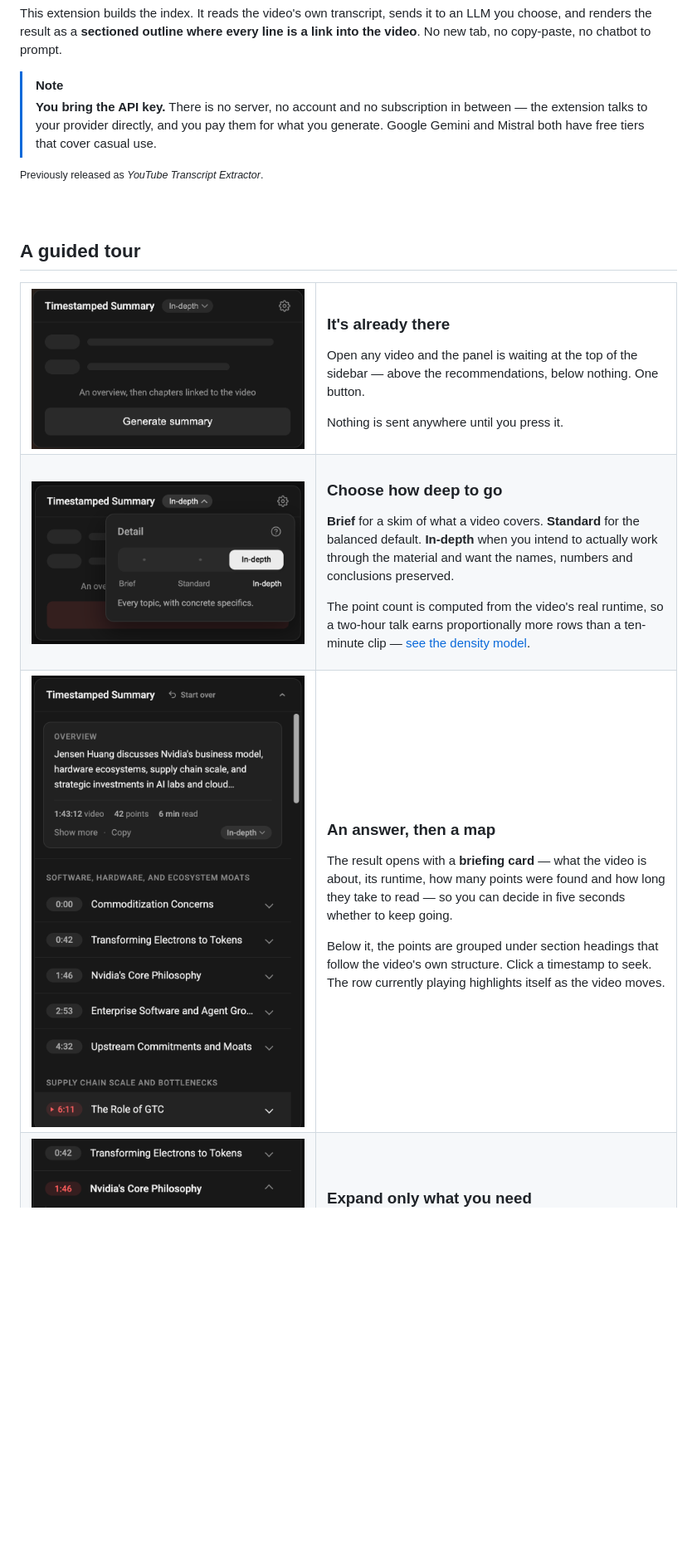
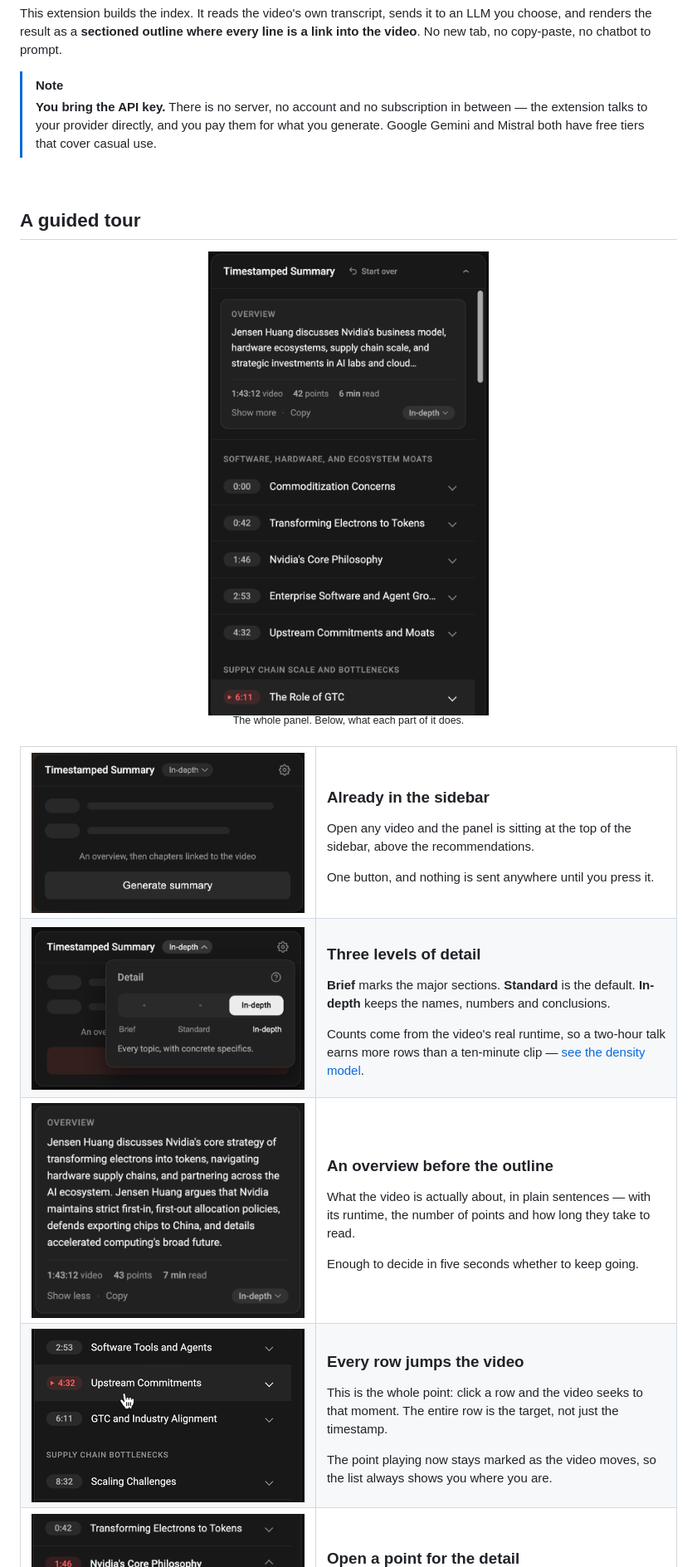
Before and after one commit to priyank1205/yt-transcript-ext, a Markdown page: README.md, the part around one of its changes. Shown at 83% size. GitHub-like rendering; pictures changed too: docs/screenshots/click-timestamp.png (added), docs/screenshots/overview.png (added), docs/screenshots/summary-generated.png; blank space fills up the shorter version.

Commit message:
Show the panel doing its job in the README's tour
The hero now shows a generated summary rather than the empty state, so
the first thing on the page is the thing the extension makes. It is a
PNG at 1800px wide — three times the width GitHub renders it at was
3.4MB for no visible gain.

The tour gains a row for the feature the whole extension exists for:
clicking a row seeks the video to that point. The full-height panel
opens the section, so the shape of the output is clear before it is
broken apart row by row, and the collapsed panel joins the table now
that it shares the other shots' aspect ratio.

Headings say what each row shows instead of reaching for a phrase, and
the detail-level copy is cut to two sentences so the text stops
overrunning its screenshot. Dropped the credit line under the hero and
the note about the old extension name.

Untrack .claude/launch.json and ignore the directory. It carried three
absolute paths from one machine, two of them pointing at directories
that no longer exist, and nothing in it is useful to anyone cloning the
repo.

Co-Authored-By: Claude Opus 5 <noreply@anthropic.com>

```diff
--- a/README.md
+++ b/README.md
@@ -34,22 +32,26 @@ This extension builds the index. It reads the video's own transcript, sends it t
 > [!NOTE]
 > **You bring the API key.** There is no server, no account and no subscription in between — the extension talks to your provider directly, and you pay them for what you generate. Google Gemini and Mistral both have free tiers that cover casual use.
 
-<sup>Previously released as *YouTube Transcript Extractor*.</sup>
-
 <br>
 
 ## A guided tour
+
+<div align="center">
+<img src="docs/screenshots/summary-generated.png" width="340" alt="The full panel after generating: an overview card reading 1:43:12 video, 42 points, 6 min read, above sectioned rows such as 0:42 Transforming Electrons to Tokens and 1:46 Nvidia's Core Philosophy">
+</div>
+
+<p align="center"><sup>The whole panel. Below, what each part of it does.</sup></p>
 
 <table>
 <tr>
 <td width="45%"><img src="docs/screenshots/panel-empty-state.png" alt="The panel's empty state: a Timestamped Summary header with an In-depth detail chip and a settings gear, two placeholder rows, the line 'An overview, then chapters linked to the video', and a Generate summary button"></td>
 <td valign="top">
 
-### It's already there
+### Already in the sidebar
 
-Open any video and the panel is waiting at the top of the sidebar — above the recommendations, below nothing. One button.
+Open any video and the panel is sitting at the top of the sidebar, above the recommendations.
 
-Nothing is sent anywhere until you press it.
+One button, and nothing is sent anywhere until you press it.
 
 </td>
 </tr>
@@ -57,23 +59,35 @@ Nothing is sent anywhere until you press it.
 <td><img src="docs/screenshots/detail-selector.png" alt="The Detail selector open on In-depth, with Brief and Standard beside it, above the line 'Every topic, with concrete specifics.'"></td>
 <td valign="top">
 
-### Choose how deep to go
+### Three levels of detail
 
-**Brief** for a skim of what a video covers. **Standard** for the balanced default. **In-depth** when you intend to actually work through the material and want the names, numbers and conclusions preserved.
+**Brief** marks the major sections. **Standard** is the default. **In-depth** keeps the names, numbers and conclusions.
 
-The point count is computed from the video's real runtime, so a two-hour talk earns proportionally more rows than a ten-minute clip — [see the density model](#detail-levels).
+Counts come from the video's real runtime, so a two-hour talk earns more rows than a ten-minute clip — [see the density model](#detail-levels).
 
 </td>
 </tr>
 <tr>
-<td><img src="docs/screenshots/summary-generated.png" alt="A generated summary: an overview card reading 1:43:12 video, 42 points, 6 min read, above sectioned timestamp rows such as 0:42 Transforming Electrons to Tokens"></td>
+<td><img src="docs/screenshots/overview.png" alt="The expanded overview card: a paragraph summarising the video, then 1:43:12 video, 43 points, 7 min read, with Show less, Copy and an In-depth badge"></td>
 <td valign="top">
 
-### An answer, then a map
+### An overview before the outline
 
-The result opens with a **briefing card** — what the video is about, its runtime, how many points were found and how long they take to read — so you can decide in five seconds whether to keep going.
+What the video is actually about, in plain sentences — with its runtime, the number of points and how long they take to read.
 
-Below it, the points are grouped under section headings that follow the video's own structure. Click a timestamp to seek. The row currently playing highlights itself as the video moves.
+Enough to decide in five seconds whether to keep going.
+
+</td>
+</tr>
+<tr>
+<td><img src="docs/screenshots/click-timestamp.png" alt="A cursor hovering a summary row whose timestamp reads 4:32 in red with a play triangle, between the rows for 2:53 and 6:11"></td>
+<td valign="top">
+
+### Every row jumps the video
+
+This is the whole point: click a row and the video seeks to that moment. The entire row is the target, not just the timestamp.
+
+The point playing now stays marked as the video moves, so the list always shows you where you are.
 
 </td>
 </tr>
@@ -81,5 +95,5 @@ Below it, the points are grouped under section headings that follow the video's
 <td><img src="docs/screenshots/timestamp-row-expanded.png" alt="A timestamp row expanded to show its explanation beneath the heading"></td>
 <td valign="top">
 
-### Expand only what you need
+### Open a point for the detail
 
```
Also changed, not shown: other parts of README.md (+16 -8 lines), docs/screenshots/panel-collapsed.png, docs/screenshots/panel-on-video-page.jpg (deleted), 3 other files.
